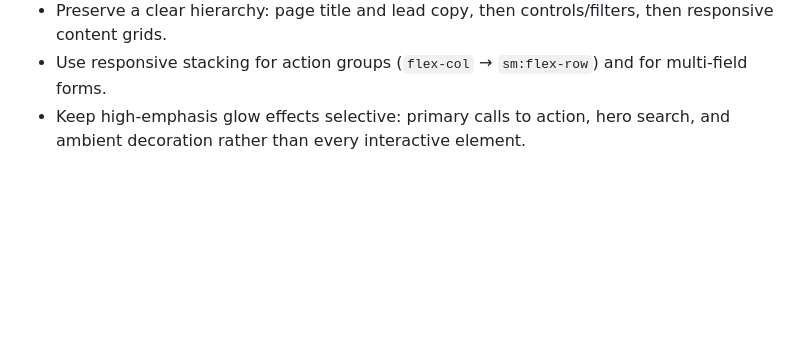
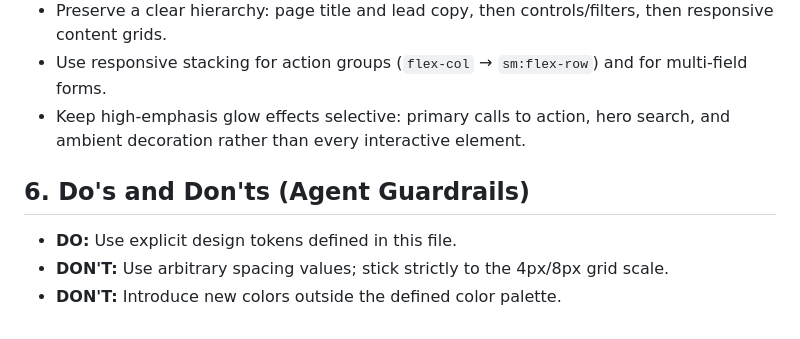
Before and after one commit to iamxdv30/TheOmnitool, a Markdown page: DESIGN.md, the part around the change. GitHub-like rendering; blank space fills up the shorter version.

Commit message:
docs(design): add agent guardrails section to DESIGN.md
Add explicit Do's and Don'ts section to enforce design system constraints
for AI agents: require defined tokens, prohibit arbitrary spacing outside
the 4px/8px grid, and prevent palette drift.

```diff
--- a/DESIGN.md
+++ b/DESIGN.md
@@ -302,3 +302,9 @@ Implemented responsive patterns:
 - Preserve a clear hierarchy: page title and lead copy, then controls/filters, then responsive content grids.
 - Use responsive stacking for action groups (`flex-col` → `sm:flex-row`) and for multi-field forms.
 - Keep high-emphasis glow effects selective: primary calls to action, hero search, and ambient decoration rather than every interactive element.
+
+## 6. Do's and Don'ts (Agent Guardrails)
+
+- **DO:** Use explicit design tokens defined in this file.
+- **DON'T:** Use arbitrary spacing values; stick strictly to the 4px/8px grid scale.
+- **DON'T:** Introduce new colors outside the defined color palette.
```
